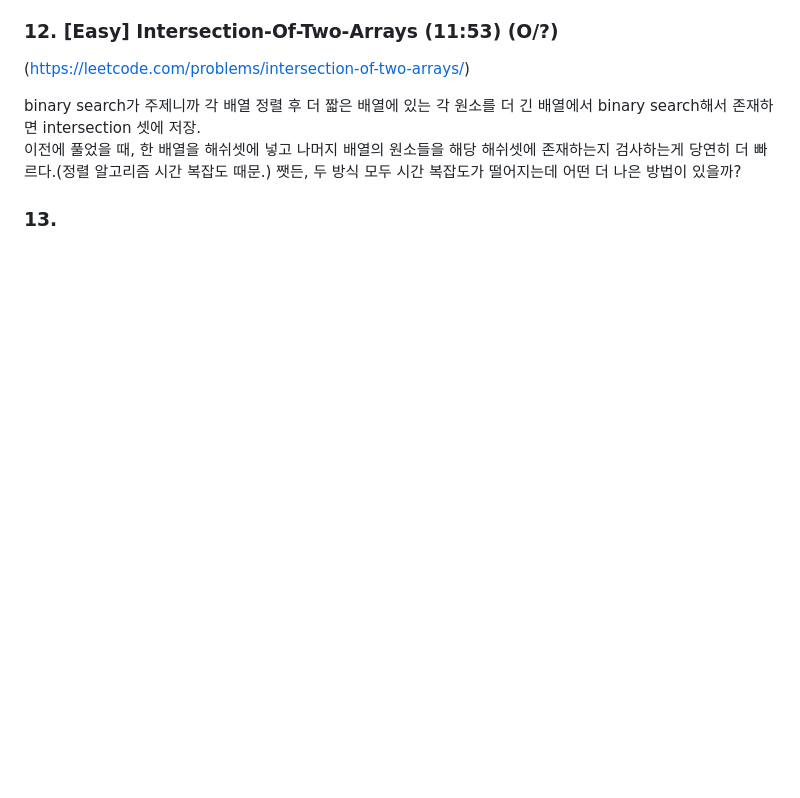
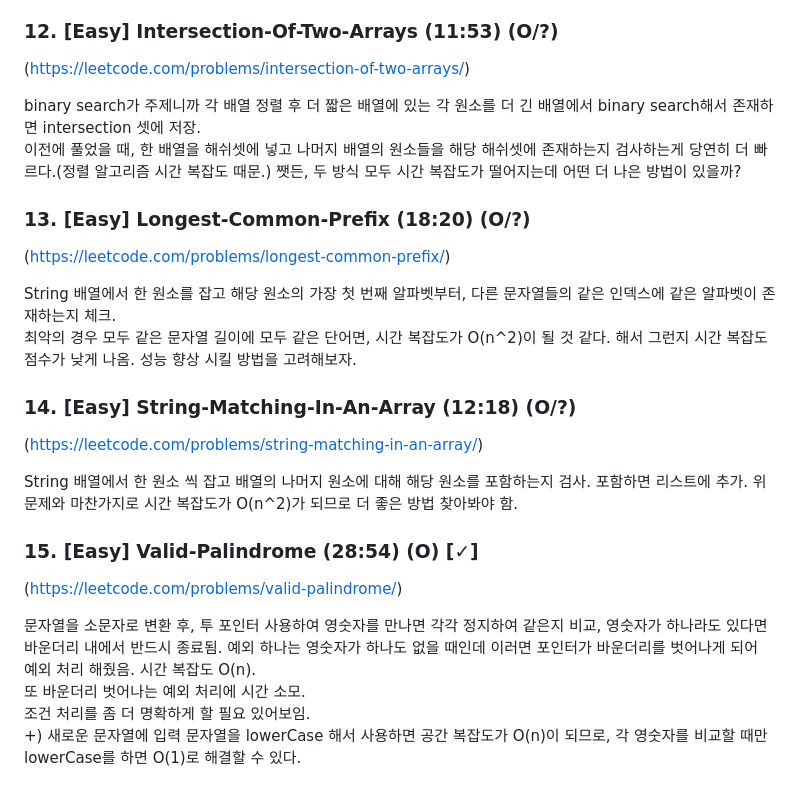
Before and after one commit to Doroddi/Doroddi.github.io, a Markdown page: coding-test/Binary-Search.md, the part around the change. GitHub-like rendering; blank space fills up the shorter version.

```diff
--- a/coding-test/Binary-Search.md
+++ b/coding-test/Binary-Search.md
@@ -72,5 +72,21 @@ binary search가 주제니까 각 배열 정렬 후 더 짧은 배열에 있는
 이전에 풀었을 때, 한 배열을 해쉬셋에 넣고 나머지 배열의 원소들을 해당 해쉬셋에 존재하는지 검사하는게 당연히 더 빠르다.(정렬 알고리즘 시간 복잡도 때문.)
 쨋든, 두 방식 모두 시간 복잡도가 떨어지는데 어떤 더 나은 방법이 있을까?
 
-### 13.
-####
+### 13. [Easy] Longest-Common-Prefix (18:20) (O/?)
+(https://leetcode.com/problems/longest-common-prefix/)
+
+String 배열에서 한 원소를 잡고 해당 원소의 가장 첫 번째 알파벳부터, 다른 문자열들의 같은 인덱스에 같은 알파벳이 존재하는지 체크.
+최악의 경우 모두 같은 문자열 길이에 모두 같은 단어면, 시간 복잡도가 O(n^2)이 될 것 같다. 해서 그런지 시간 복잡도 점수가 낮게 나옴. 성능 향상 시킬 방법을 고려해보자.
+
+### 14. [Easy] String-Matching-In-An-Array (12:18) (O/?)
+(https://leetcode.com/problems/string-matching-in-an-array/)
+
+String 배열에서 한 원소 씩 잡고 배열의 나머지 원소에 대해 해당 원소를 포함하는지 검사. 포함하면 리스트에 추가. 위 문제와 마찬가지로 시간 복잡도가 O(n^2)가 되므로 더 좋은 방법 찾아봐야 함.
+
+### 15. [Easy] Valid-Palindrome (28:54) (O) [✓]
+(https://leetcode.com/problems/valid-palindrome/)
+
+문자열을 소문자로 변환 후, 투 포인터 사용하여 영숫자를 만나면 각각 정지하여 같은지 비교, 영숫자가 하나라도 있다면 바운더리 내에서 반드시 종료됨. 예외 하나는 영숫자가 하나도 없을 때인데 이러면 포인터가 바운더리를 벗어나게 되어 예외 처리 해줬음. 시간 복잡도 O(n).
+또 바운더리 벗어나는 예외 처리에 시간 소모.
+조건 처리를 좀 더 명확하게 할 필요 있어보임.
++) 새로운 문자열에 입력 문자열을 lowerCase 해서 사용하면 공간 복잡도가 O(n)이 되므로, 각 영숫자를 비교할 때만 lowerCase를 하면 O(1)로 해결할 수 있다.
```
